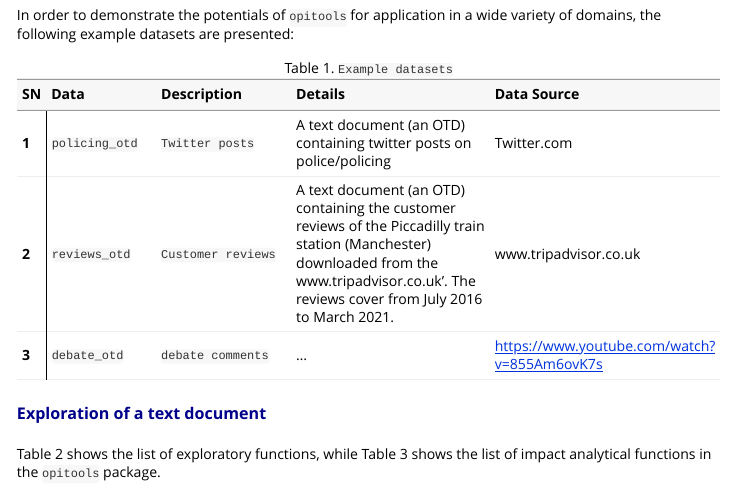
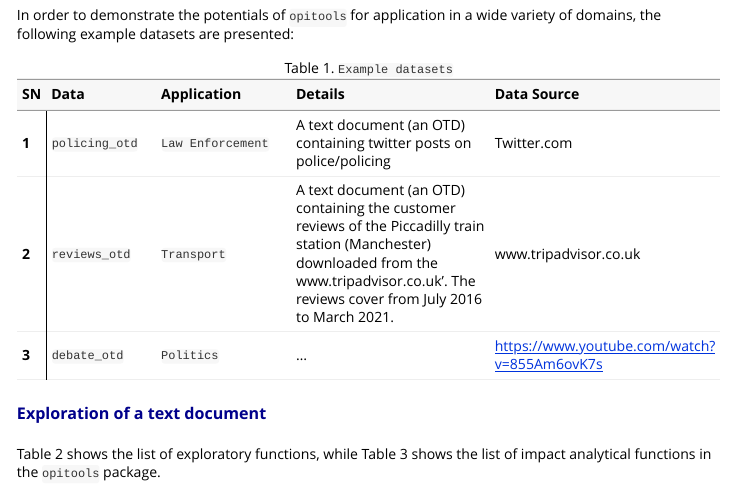
Before and after one commit to MAnalytics/opitools, an R Markdown document (vignettes/opitools-vignette.Rmd): the page in a window 1100 px wide, from 1150 px down. Rendered offline with R 4.5, knitr and Pandoc, with nearby package versions.

Commit message:
update vignette

````diff
--- a/vignettes/opitools-vignette.Rmd
+++ b/vignettes/opitools-vignette.Rmd
@@ -164,7 +164,7 @@ In order to demonstrate the potentials of `opitools` for application in a wide v
 ```{r, echo=FALSE, include=FALSE}
 col1 <- c("1", "2", "3")
 col2 <- c("`policing_otd`","`reviews_otd`","`debate_otd`")
-col3 <- c("`Twitter posts`","`Customer reviews`", "`debate comments`")
+col3 <- c("`Law Enforcement`","`Transport`", "`Politics`")
 col4 <- c("A text document (an OTD) containing twitter posts on police/policing", "A text document (an OTD) containing the  customer reviews of the Piccadilly train station (Manchester) downloaded from the www.tripadvisor.co.uk'. The reviews cover from July 2016 to March 2021.","...")
 col5 <- c("Twitter.com", "www.tripadvisor.co.uk","https://www.youtube.com/watch?v=855Am6ovK7s")
 tble1 <- data.frame(col1, col2, col3, col4, col5)
@@ -174,7 +174,7 @@ tble1 <- tble1
 
 
 ```{r table1, results='asis', echo=FALSE, tidy.opts=list(width.cutoff=50)}
-knitr::kable(tble1, caption = "Table 1. `Example datasets`", col.names = c("SN","Data","Description","Details", "Data Source")) %>%
+knitr::kable(tble1, caption = "Table 1. `Example datasets`", col.names = c("SN","Data","Application","Details", "Data Source")) %>%
   kable_styling(full_width = F) %>%
   column_spec(1, bold = T, border_right = T) %>%
   column_spec(2, width = "8em", background = "white") %>%
````
